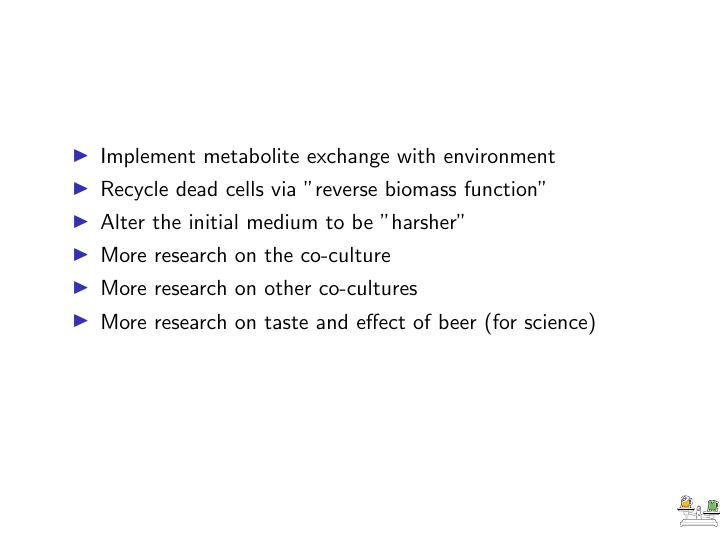
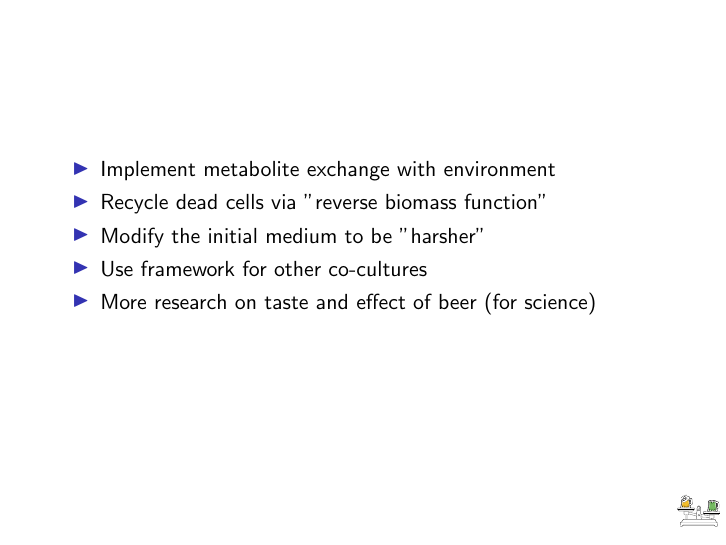
Before and after one commit to Doeme/ISB18, LaTeX slides (final_project/final_presentation/final_presentation.tex): page 13 of 14. Compiled offline with pdfLaTeX.

Commit message:
Finalize

```diff
--- a/final_project/final_presentation/final_presentation.tex
+++ b/final_project/final_presentation/final_presentation.tex
@@ -153,9 +153,8 @@
 	\begin{itemize}
 		\item Implement metabolite exchange with environment
 		\item Recycle dead cells via "reverse biomass function"
-		\item Alter the initial medium to be "harsher"
-		\item More research on the co-culture
-		\item More research on other co-cultures
+		\item Modify the initial medium to be "harsher"
+		\item Use framework for other co-cultures
 		\item More research on taste and effect of beer (for science)
 	\end{itemize}
 \end{frame}
```
